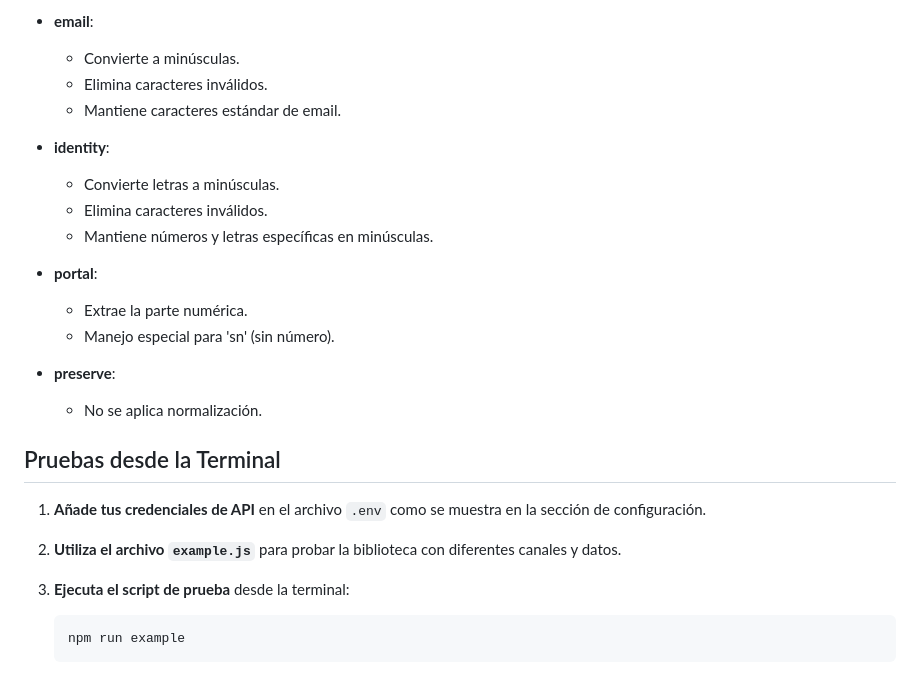
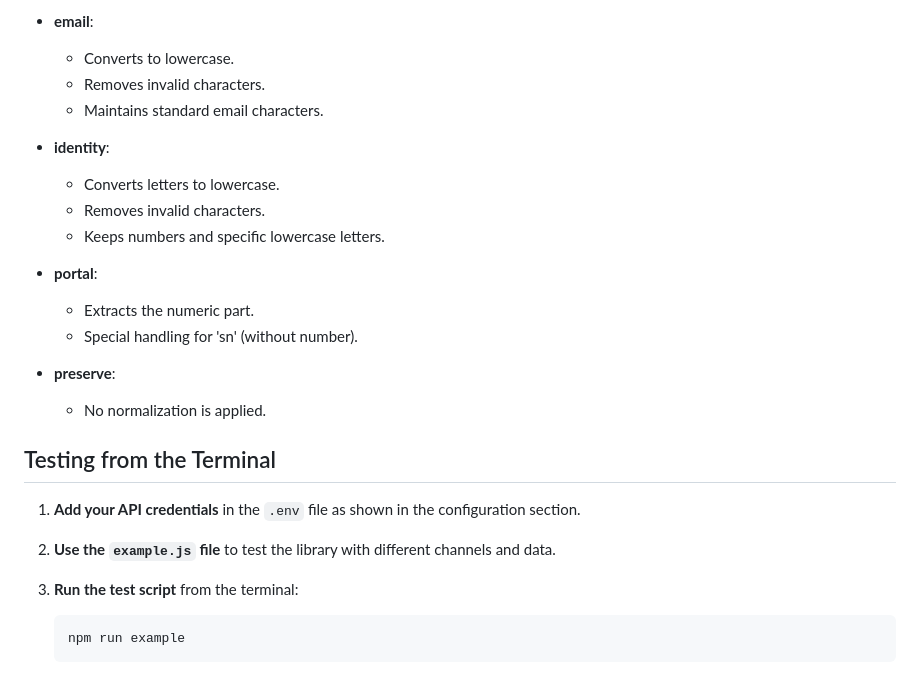
Before and after one commit to alcibiadesc/robinson-list-js-api, a Markdown page: README.md, the part around one of its changes. Drawn GitHub-style.

````diff
--- a/README.md
+++ b/README.md
@@ -168,31 +168,31 @@ Cada tipo de campo se normaliza según reglas específicas antes de generar el h
 
 - **email**:
 
-  - Convierte a minúsculas.
-  - Elimina caracteres inválidos.
-  - Mantiene caracteres estándar de email.
+  - Converts to lowercase.
+  - Removes invalid characters.
+  - Maintains standard email characters.
 
 - **identity**:
 
-  - Convierte letras a minúsculas.
-  - Elimina caracteres inválidos.
-  - Mantiene números y letras específicas en minúsculas.
+  - Converts letters to lowercase.
+  - Removes invalid characters.
+  - Keeps numbers and specific lowercase letters.
 
 - **portal**:
 
-  - Extrae la parte numérica.
-  - Manejo especial para 'sn' (sin número).
+  - Extracts the numeric part.
+  - Special handling for 'sn' (without number).
 
 - **preserve**:
-  - No se aplica normalización.
+  - No normalization is applied.
 
-## Pruebas desde la Terminal
+## Testing from the Terminal
 
-1. **Añade tus credenciales de API** en el archivo `.env` como se muestra en la sección de configuración.
+1. **Add your API credentials** in the `.env` file as shown in the configuration section.
 
-2. **Utiliza el archivo `example.js`** para probar la biblioteca con diferentes canales y datos.
+2. **Use the `example.js` file** to test the library with different channels and data.
 
-3. **Ejecuta el script de prueba** desde la terminal:
+3. **Run the test script** from the terminal:
 
    ```bash
    npm run example
````
Also changed, not shown: other parts of README.md (+67 -67 lines).
